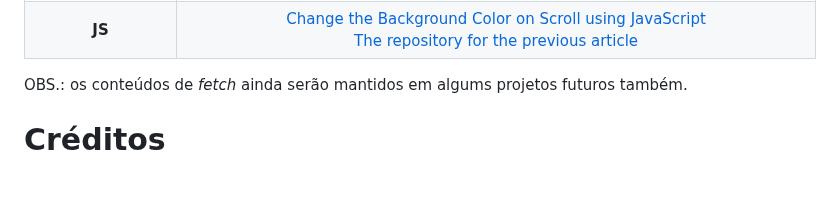
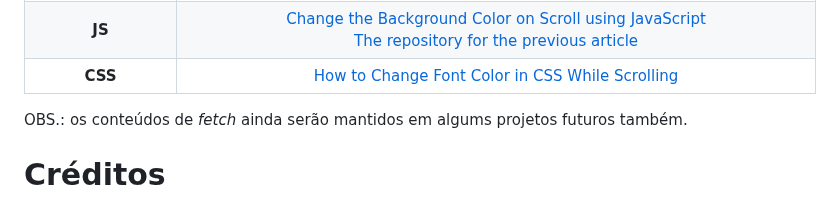
Before and after one commit to nathanmontt/MMM, a Markdown page: README.md, the part around the change. Rendered like a GitHub page.

```diff
--- a/README.md
+++ b/README.md
@@ -74,6 +74,7 @@ A seção abaixo foi adicionada para caso queira verificar algum conteúdo de es
 :---------: | :------:
 **fetch** | <a href="https://bobbyhadz.com/blog/a-listener-indicated-asynchronous-response-by-returning-true">Forgetting to return <strong>true</strong> when fetching data from cross-origin URLs</a> <br> <a href="https://www.freecodecamp.org/portuguese/news/fetch-api-como-fazer-solicitacoes-get-e-post-em-javascript/">Fetch API – como fazer solicitações GET e POST em JavaScript</a> <br> <a href="https://developer.mozilla.org/pt-BR/docs/Web/API/Document/DOMContentLoaded_event">DOMContentLoaded</a> <br> <a href="https://www.alura.com.br/artigos/como-resolver-erro-de-cross-origin-resource-sharing"> O que é CORS e como resolver um erro de Cross-Origin Resource Sharing (CORS)?</a> <br> <a href="https://developer.mozilla.org/en-US/docs/Web/HTTP/CORS/Errors">CORS errors</a>
 **JS** | <a href="https://bobbyhadz.com/blog/change-background-color-on-scroll-using-javascript">Change the Background Color on Scroll using JavaScript</a> <br> <a href="https://github.com/bobbyhadz/change-background-color-on-scroll-using-javascript">The repository for the previous article</a>
+**CSS** | <a href="https://medium.com/@themaheshvaishnav/how-to-change-font-color-in-css-while-scrolling-9066d24b787c">How to Change Font Color in CSS While Scrolling</a>
 
 OBS.: os conteúdos de *fetch* ainda serão mantidos em algums projetos futuros também.
 
```
